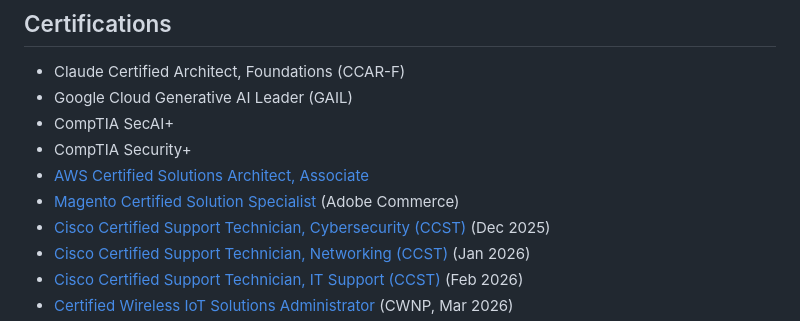
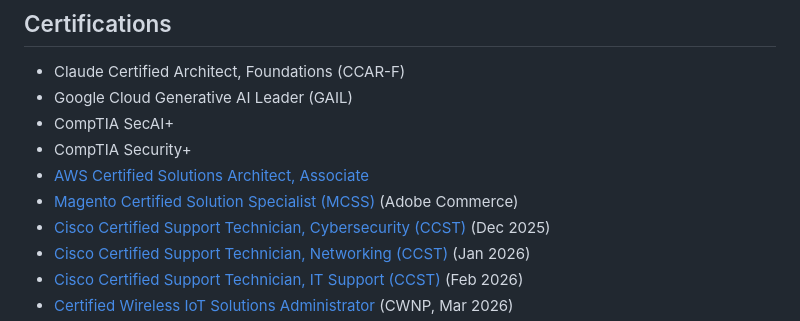
Before and after one commit to dgitman/dgitman, a Markdown page: README.md, the part around the change. GitHub-like rendering.

Commit message:
Add MCSS to Magento cert
Co-Authored-By: Claude Sonnet 5.5 <noreply@anthropic.com>
Claude-Session: https://claude.ai/code/session_01R4jCRAFAYKr13kkQeG8fsQ

```diff
--- a/README.md
+++ b/README.md
@@ -33,7 +33,7 @@ AI, cloud, eCommerce and automation engineer with a systems administration, netw
 - CompTIA SecAI+
 - CompTIA Security+
 - [AWS Certified Solutions Architect, Associate](https://www.credly.com/badges/56be5268-88ad-498b-8dfd-1feecff6835a)
-- [Magento Certified Solution Specialist](https://u.magento.com/certification/directory/dev/141618/) (Adobe Commerce)
+- [Magento Certified Solution Specialist (MCSS)](https://u.magento.com/certification/directory/dev/141618/) (Adobe Commerce)
 - [Cisco Certified Support Technician, Cybersecurity (CCST)](https://www.credly.com/badges/4eb73999-76f1-448f-9946-a837a6e63fa0) (Dec 2025)
 - [Cisco Certified Support Technician, Networking (CCST)](https://www.credly.com/badges/305c5256-4d8b-4a50-a28f-aef1dddcd799) (Jan 2026)
 - [Cisco Certified Support Technician, IT Support (CCST)](https://www.credly.com/badges/bcb0c580-1846-4269-8200-9f6bb11ee014) (Feb 2026)
```
